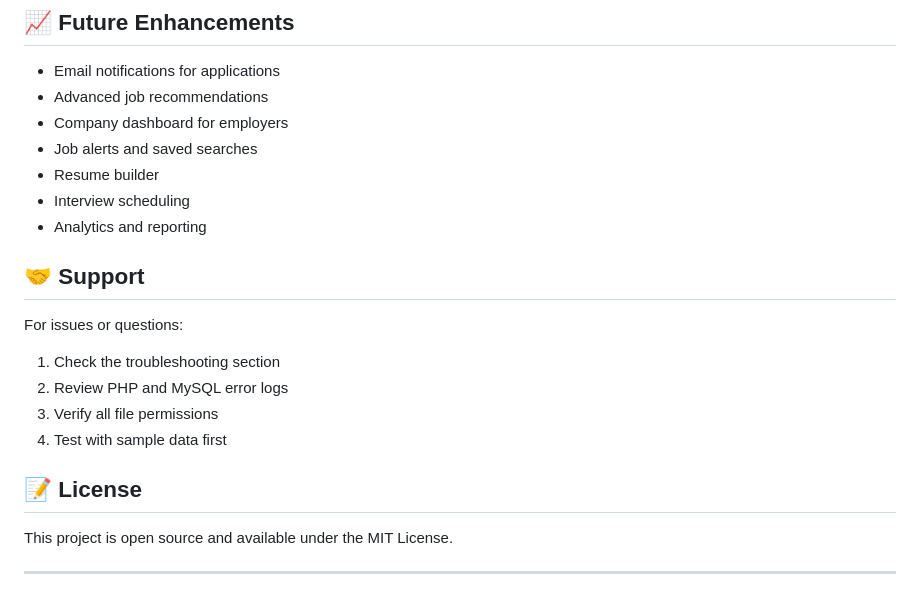
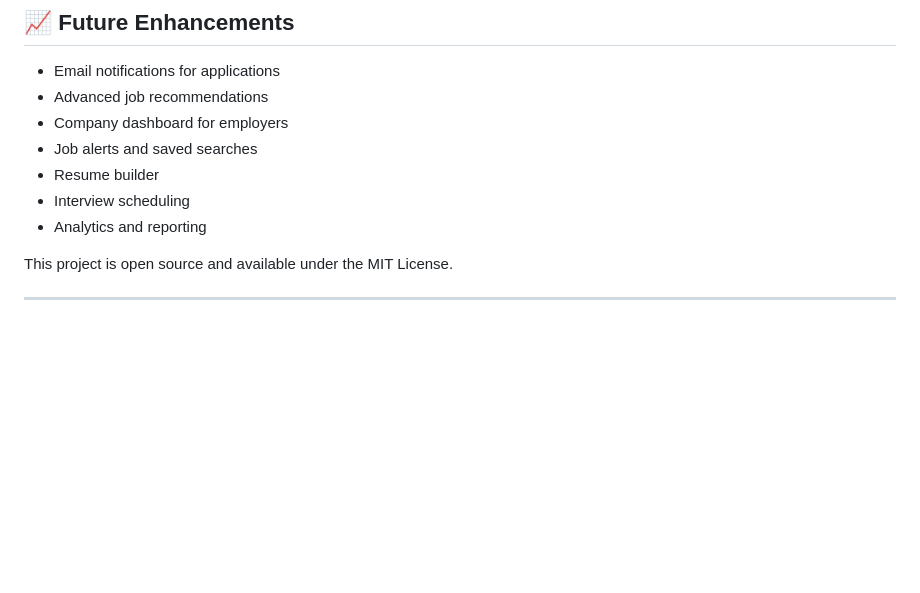
Before and after one commit to prakash200514/jobportal, a Markdown page: README_DATABASE.md, the part around the change. Drawn GitHub-style; blank space fills up the shorter version.

```diff
--- a/README_DATABASE.md
+++ b/README_DATABASE.md
@@ -185,15 +185,8 @@ define('DB_NAME', 'jobhunt_db');
 - Interview scheduling
 - Analytics and reporting
 
-## 🤝 Support
 
-For issues or questions:
-1. Check the troubleshooting section
-2. Review PHP and MySQL error logs
-3. Verify all file permissions
-4. Test with sample data first
 
-## 📝 License
 
 This project is open source and available under the MIT License.
 
```
